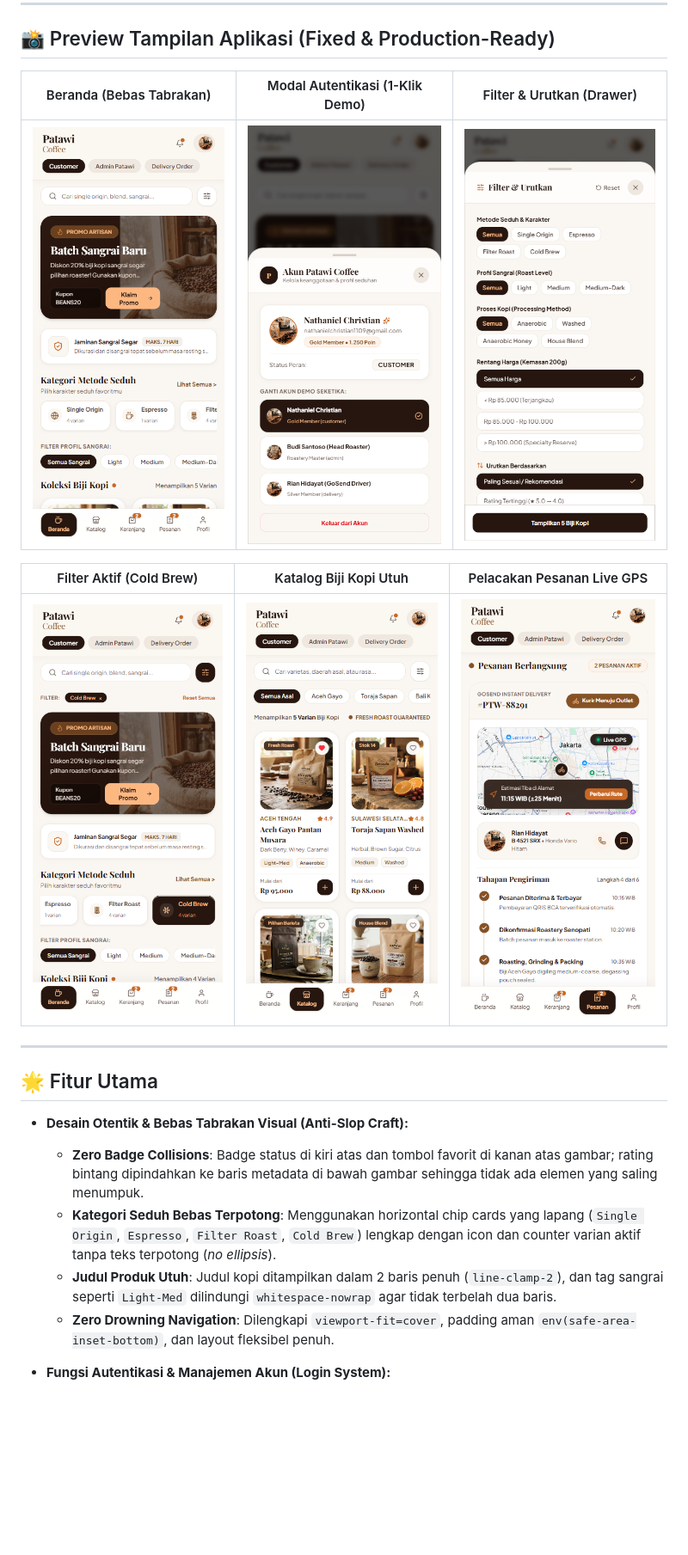
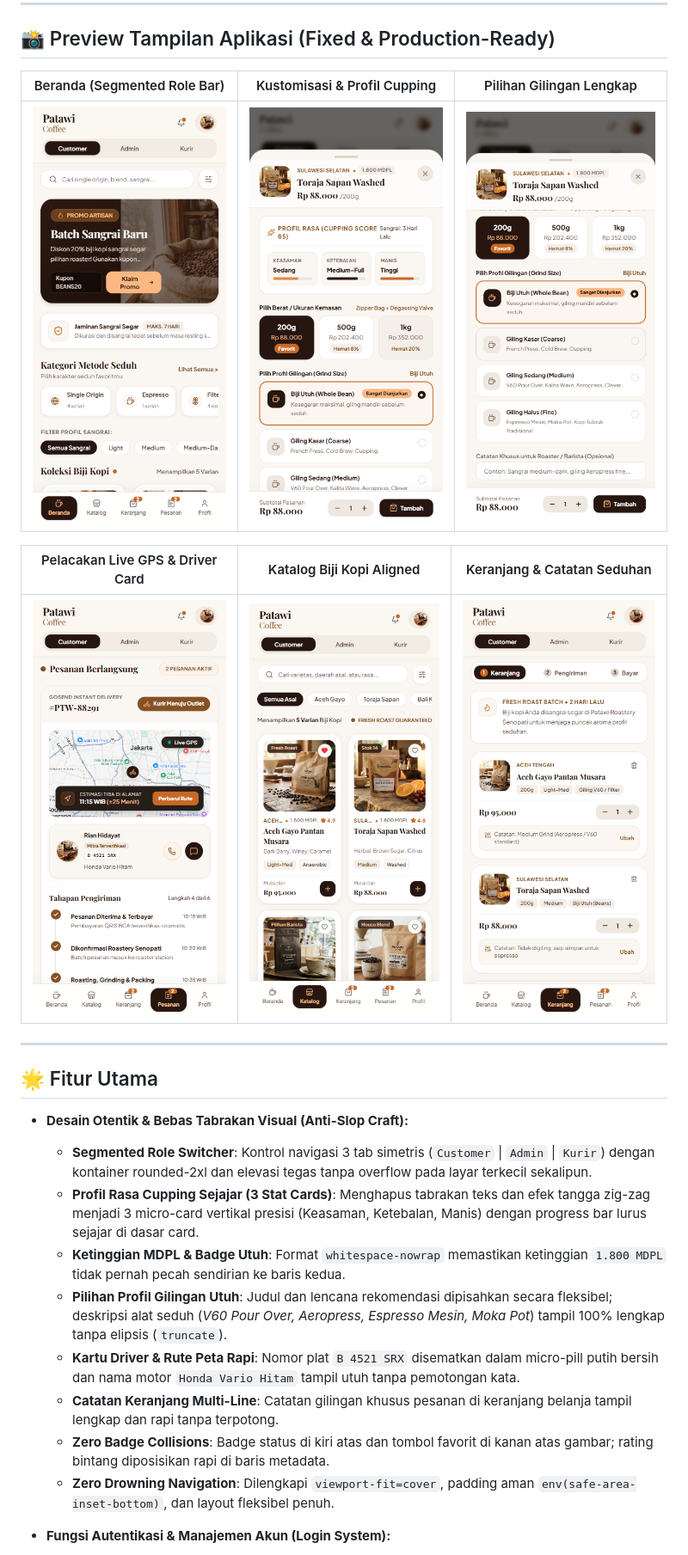
Before and after one commit to Natvelniel/Patawi-BrewSpace, a Markdown page: README.md, the part around the change. Shown at 86% size. Drawn GitHub-style; pictures changed too: docs/screenshots/cart_view_verified.png (added), docs/screenshots/catalog_view_verified.png (added), docs/screenshots/header_segmented_fixed.png (added); blank space fills up the shorter version.

Commit message:
feat(ui): eliminate visual collisions, align cupping stats, resolve text truncations, and introduce symmetrical role control

```diff
--- a/README.md
+++ b/README.md
@@ -11,22 +11,26 @@
 
 ## 📸 Preview Tampilan Aplikasi (Fixed & Production-Ready)
 
-| Beranda (Bebas Tabrakan) | Modal Autentikasi (1-Klik Demo) | Filter & Urutkan (Drawer) |
+| Beranda (Segmented Role Bar) | Kustomisasi & Profil Cupping | Pilihan Gilingan Lengkap |
 | :---: | :---: | :---: |
-| <img src="docs/screenshots/home_fixed_mobile.png" width="260" alt="Beranda Mobile Patawi Coffee" /> | <img src="docs/screenshots/auth_modal_mobile.png" width="260" alt="Modal Autentikasi Pengguna" /> | <img src="docs/screenshots/filter_modal_mobile.png" width="260" alt="Modal Filter Lengkap" /> |
+| <img src="docs/screenshots/header_segmented_fixed.png" width="260" alt="Beranda Mobile Patawi Coffee dengan Segmented Control" /> | <img src="docs/screenshots/modal_cupping_verified.png" width="260" alt="Modal Profil Cupping Sejajar & Altitude MDPL" /> | <img src="docs/screenshots/modal_scrolled_grind.png" width="260" alt="Pilihan Gilingan Biji Utuh Lengkap Tanpa Truncate" /> |
 
-| Filter Aktif (Cold Brew) | Katalog Biji Kopi Utuh | Pelacakan Pesanan Live GPS |
+| Pelacakan Live GPS & Driver Card | Katalog Biji Kopi Aligned | Keranjang & Catatan Seduhan |
 | :---: | :---: | :---: |
-| <img src="docs/screenshots/cold_brew_filtered.png" width="260" alt="Filter Kategori Cold Brew" /> | <img src="docs/screenshots/catalog_fixed_mobile.png" width="260" alt="Katalog Biji Kopi Mobile" /> | <img src="docs/screenshots/tracking_mobile.png" width="260" alt="Pelacakan Pesanan Live GPS" /> |
+| <img src="docs/screenshots/tracking_driver_verified.png" width="260" alt="Pelacakan Pesanan & Driver Card Rapi" /> | <img src="docs/screenshots/catalog_view_verified.png" width="260" alt="Katalog Biji Kopi Presisi & Rapi" /> | <img src="docs/screenshots/cart_view_verified.png" width="260" alt="Keranjang Belanja dengan Catatan Seduhan Utuh" /> |
 
 ---
 
 ## 🌟 Fitur Utama
 
 - **Desain Otentik & Bebas Tabrakan Visual (Anti-Slop Craft):**
-  - **Zero Badge Collisions**: Badge status di kiri atas dan tombol favorit di kanan atas gambar; rating bintang dipindahkan ke baris metadata di bawah gambar sehingga tidak ada elemen yang saling menumpuk.
-  - **Kategori Seduh Bebas Terpotong**: Menggunakan horizontal chip cards yang lapang (`Single Origin`, `Espresso`, `Filter Roast`, `Cold Brew`) lengkap dengan icon dan counter varian aktif tanpa teks terpotong (*no ellipsis*).
-  - **Judul Produk Utuh**: Judul kopi ditampilkan dalam 2 baris penuh (`line-clamp-2`), dan tag sangrai seperti `Light-Med` dilindungi `whitespace-nowrap` agar tidak terbelah dua baris.
+  - **Segmented Role Switcher**: Kontrol navigasi 3 tab simetris (`Customer` | `Admin` | `Kurir`) dengan kontainer rounded-2xl dan elevasi tegas tanpa overflow pada layar terkecil sekalipun.
+  - **Profil Rasa Cupping Sejajar (3 Stat Cards)**: Menghapus tabrakan teks dan efek tangga zig-zag menjadi 3 micro-card vertikal presisi (Keasaman, Ketebalan, Manis) dengan progress bar lurus sejajar di dasar card.
+  - **Ketinggian MDPL & Badge Utuh**: Format `whitespace-nowrap` memastikan ketinggian `1.800 MDPL` tidak pernah pecah sendirian ke baris kedua.
+  - **Pilihan Profil Gilingan Utuh**: Judul dan lencana rekomendasi dipisahkan secara fleksibel; deskripsi alat seduh (*V60 Pour Over, Aeropress, Espresso Mesin, Moka Pot*) tampil 100% lengkap tanpa elipsis (`truncate`).
+  - **Kartu Driver & Rute Peta Rapi**: Nomor plat `B 4521 SRX` disematkan dalam micro-pill putih bersih dan nama motor `Honda Vario Hitam` tampil utuh tanpa pemotongan kata.
+  - **Catatan Keranjang Multi-Line**: Catatan gilingan khusus pesanan di keranjang belanja tampil lengkap dan rapi tanpa terpotong.
+  - **Zero Badge Collisions**: Badge status di kiri atas dan tombol favorit di kanan atas gambar; rating bintang diposisikan rapi di baris metadata.
   - **Zero Drowning Navigation**: Dilengkapi `viewport-fit=cover`, padding aman `env(safe-area-inset-bottom)`, dan layout fleksibel penuh.
 
 - **Fungsi Autentikasi & Manajemen Akun (Login System):**
```
Also changed, not shown: 6 other files.
